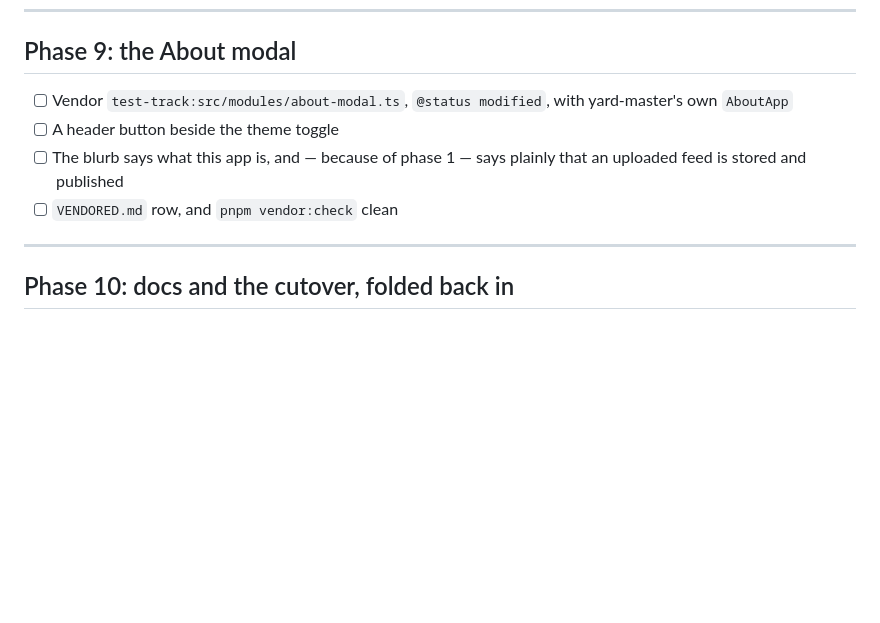
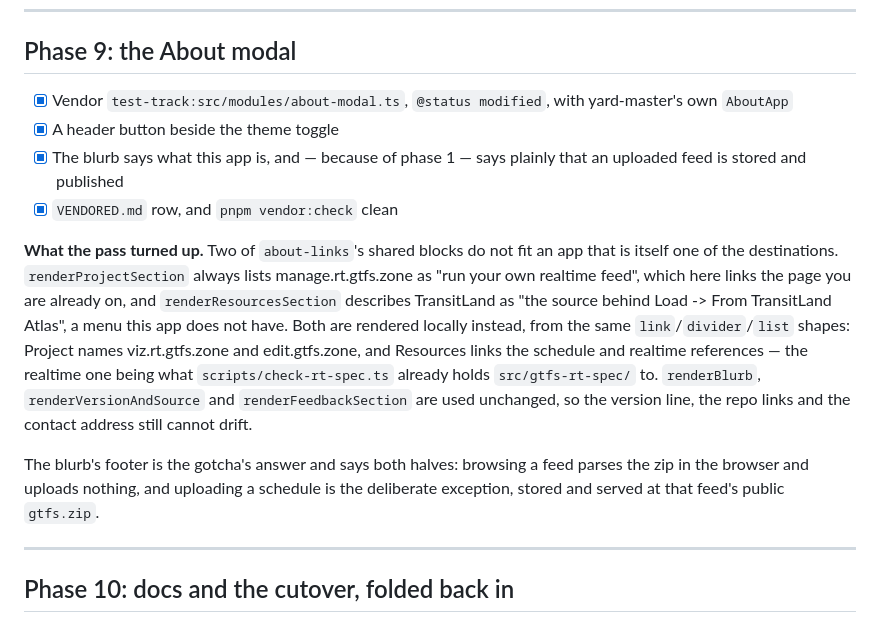
Before and after one commit to gtfs-zone/gtfs-zone-rt-manager, a Markdown page: NEXT_PLAN.md, the part around the change. Rendered like a GitHub page; blank space fills up the shorter version.

Commit message:
docs: check off phase 9 and record what the About modal turned up

```diff
--- a/NEXT_PLAN.md
+++ b/NEXT_PLAN.md
@@ -653,12 +653,28 @@ closes the whole form on the key that was meant to close a list.
 
 ## Phase 9: the About modal
 
-- [ ] Vendor `test-track:src/modules/about-modal.ts`, `@status modified`, with
+- [x] Vendor `test-track:src/modules/about-modal.ts`, `@status modified`, with
       yard-master's own `AboutApp`
-- [ ] A header button beside the theme toggle
-- [ ] The blurb says what this app is, and — because of phase 1 — says plainly
+- [x] A header button beside the theme toggle
+- [x] The blurb says what this app is, and — because of phase 1 — says plainly
       that an uploaded feed is stored and published
-- [ ] `VENDORED.md` row, and `pnpm vendor:check` clean
+- [x] `VENDORED.md` row, and `pnpm vendor:check` clean
+
+**What the pass turned up.** Two of `about-links`'s shared blocks do not fit an
+app that is itself one of the destinations. `renderProjectSection` always lists
+manage.rt.gtfs.zone as "run your own realtime feed", which here links the page
+you are already on, and `renderResourcesSection` describes TransitLand as "the
+source behind Load -> From TransitLand Atlas", a menu this app does not have.
+Both are rendered locally instead, from the same `link`/`divider`/`list` shapes:
+Project names viz.rt.gtfs.zone and edit.gtfs.zone, and Resources links the
+schedule and realtime references — the realtime one being what
+`scripts/check-rt-spec.ts` already holds `src/gtfs-rt-spec/` to. `renderBlurb`,
+`renderVersionAndSource` and `renderFeedbackSection` are used unchanged, so the
+version line, the repo links and the contact address still cannot drift.
+
+The blurb's footer is the gotcha's answer and says both halves: browsing a feed
+parses the zip in the browser and uploads nothing, and uploading a schedule is
+the deliberate exception, stored and served at that feed's public `gtfs.zip`.
 
 ---
 
```
